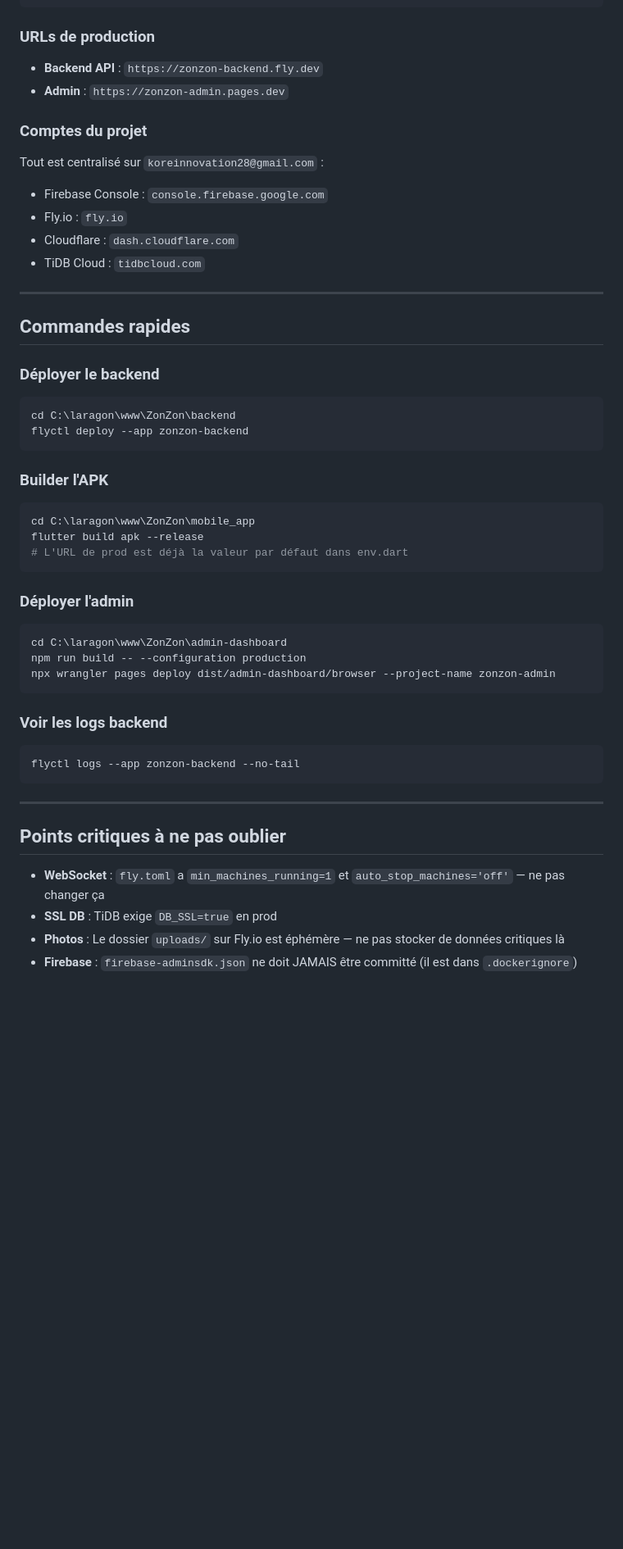
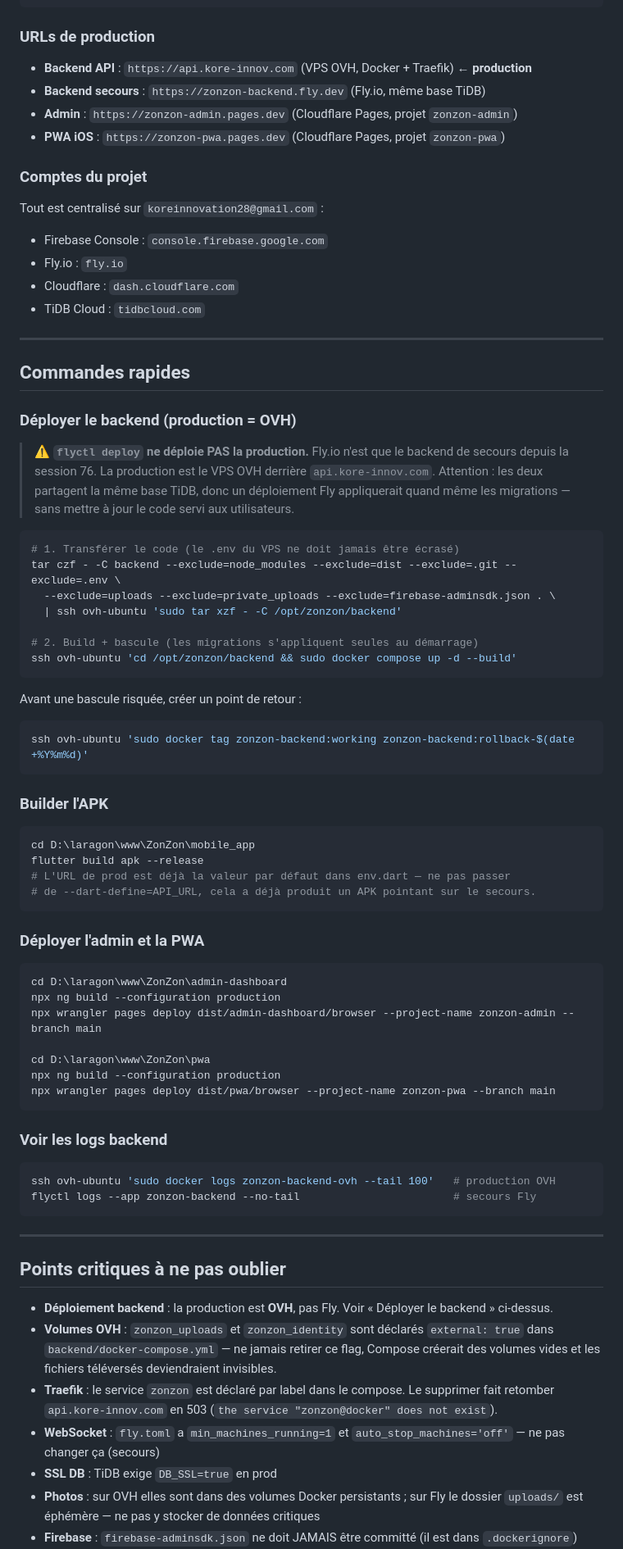
Before and after one commit to nashflow28/ZonZon, a Markdown page: CLAUDE.md, the part around one of its changes. Shown at 82% size. Rendered like a GitHub page; blank space fills up the shorter version.

Commit message:
docs: corriger les procédures de déploiement (production = OVH)
CLAUDE.md documentait `flyctl deploy --app zonzon-backend` comme procédure de
déploiement du backend. C'est faux depuis la session 76 : Fly n'est plus que le
secours, la production est le VPS OVH derrière api.kore-innov.com. Suivre cette
procédure ne mettait pas à jour le code servi aux utilisateurs — tout en
appliquant quand même les migrations, la base TiDB étant partagée.

- URLs de production à jour, dont la PWA (projet Cloudflare `zonzon-pwa`, qui
  existait déjà contrairement à ce que PROGRESS.md indiquait).
- Procédure OVH réelle : transfert du code puis `docker compose up -d --build`,
  avec la commande de point de retour.
- Déploiement de la PWA ajouté à côté de celui de l'admin.
- Logs backend : commande OVH en premier, Fly identifié comme secours.
- Points critiques : volumes `external`, service Traefik `zonzon`, migrations
  appliquées au boot, env.dart pointant sur api.kore-innov.com.

Co-Authored-By: Claude Opus 5 <noreply@anthropic.com>

````diff
--- a/CLAUDE.md
+++ b/CLAUDE.md
@@ -66,8 +66,10 @@ ZonZon/
 ```
 
 ### URLs de production
-- **Backend API** : `https://zonzon-backend.fly.dev`
-- **Admin** : `https://zonzon-admin.pages.dev`
+- **Backend API** : `https://api.kore-innov.com` (VPS OVH, Docker + Traefik) ← **production**
+- **Backend secours** : `https://zonzon-backend.fly.dev` (Fly.io, même base TiDB)
+- **Admin** : `https://zonzon-admin.pages.dev` (Cloudflare Pages, projet `zonzon-admin`)
+- **PWA iOS** : `https://zonzon-pwa.pages.dev` (Cloudflare Pages, projet `zonzon-pwa`)
 
 ### Comptes du projet
 Tout est centralisé sur `koreinnovation28@gmail.com` :
@@ -80,36 +82,65 @@ Tout est centralisé sur `koreinnovation28@gmail.com` :
 
 ## Commandes rapides
 
-### Déployer le backend
-```powershell
-cd C:\laragon\www\ZonZon\backend
-flyctl deploy --app zonzon-backend
+### Déployer le backend (production = OVH)
+
+> ⚠️ **`flyctl deploy` ne déploie PAS la production.** Fly.io n'est que le backend de
+> secours depuis la session 76. La production est le VPS OVH derrière `api.kore-innov.com`.
+> Attention : les deux partagent la même base TiDB, donc un déploiement Fly appliquerait
+> quand même les migrations — sans mettre à jour le code servi aux utilisateurs.
+
+```bash
+# 1. Transférer le code (le .env du VPS ne doit jamais être écrasé)
+tar czf - -C backend --exclude=node_modules --exclude=dist --exclude=.git --exclude=.env \
+  --exclude=uploads --exclude=private_uploads --exclude=firebase-adminsdk.json . \
+  | ssh ovh-ubuntu 'sudo tar xzf - -C /opt/zonzon/backend'
+
+# 2. Build + bascule (les migrations s'appliquent seules au démarrage)
+ssh ovh-ubuntu 'cd /opt/zonzon/backend && sudo docker compose up -d --build'
+```
+
+Avant une bascule risquée, créer un point de retour :
+```bash
+ssh ovh-ubuntu 'sudo docker tag zonzon-backend:working zonzon-backend:rollback-$(date +%Y%m%d)'
 ```
 
 ### Builder l'APK
 ```powershell
-cd C:\laragon\www\ZonZon\mobile_app
+cd D:\laragon\www\ZonZon\mobile_app
 flutter build apk --release
-# L'URL de prod est déjà la valeur par défaut dans env.dart
+# L'URL de prod est déjà la valeur par défaut dans env.dart — ne pas passer
+# de --dart-define=API_URL, cela a déjà produit un APK pointant sur le secours.
 ```
 
-### Déployer l'admin
+### Déployer l'admin et la PWA
 ```powershell
-cd C:\laragon\www\ZonZon\admin-dashboard
-npm run build -- --configuration production
-npx wrangler pages deploy dist/admin-dashboard/browser --project-name zonzon-admin
+cd D:\laragon\www\ZonZon\admin-dashboard
+npx ng build --configuration production
+npx wrangler pages deploy dist/admin-dashboard/browser --project-name zonzon-admin --branch main
+
+cd D:\laragon\www\ZonZon\pwa
+npx ng build --configuration production
+npx wrangler pages deploy dist/pwa/browser --project-name zonzon-pwa --branch main
 ```
 
 ### Voir les logs backend
-```powershell
-flyctl logs --app zonzon-backend --no-tail
+```bash
+ssh ovh-ubuntu 'sudo docker logs zonzon-backend-ovh --tail 100'   # production OVH
+flyctl logs --app zonzon-backend --no-tail                        # secours Fly
 ```
 
 ---
 
 ## Points critiques à ne pas oublier
 
-- **WebSocket** : `fly.toml` a `min_machines_running=1` et `auto_stop_machines='off'` — ne pas changer ça
+- **Déploiement backend** : la production est **OVH**, pas Fly. Voir « Déployer le backend » ci-dessus.
+- **Volumes OVH** : `zonzon_uploads` et `zonzon_identity` sont déclarés `external: true` dans
+  `backend/docker-compose.yml` — ne jamais retirer ce flag, Compose créerait des volumes vides
+  et les fichiers téléversés deviendraient invisibles.
+- **Traefik** : le service `zonzon` est déclaré par label dans le compose. Le supprimer fait
+  retomber `api.kore-innov.com` en 503 (`the service "zonzon@docker" does not exist`).
+- **WebSocket** : `fly.toml` a `min_machines_running=1` et `auto_stop_machines='off'` — ne pas changer ça (secours)
 - **SSL DB** : TiDB exige `DB_SSL=true` en prod
-- **Photos** : Le dossier `uploads/` sur Fly.io est éphémère — ne pas stocker de données critiques là
+- **Photos** : sur OVH elles sont dans des volumes Docker persistants ; sur Fly le dossier
+  `uploads/` est éphémère — ne pas y stocker de données critiques
 - **Firebase** : `firebase-adminsdk.json` ne doit JAMAIS être committé (il est dans `.dockerignore`)
````
Also changed, not shown: other parts of CLAUDE.md (+4 -1 lines).
